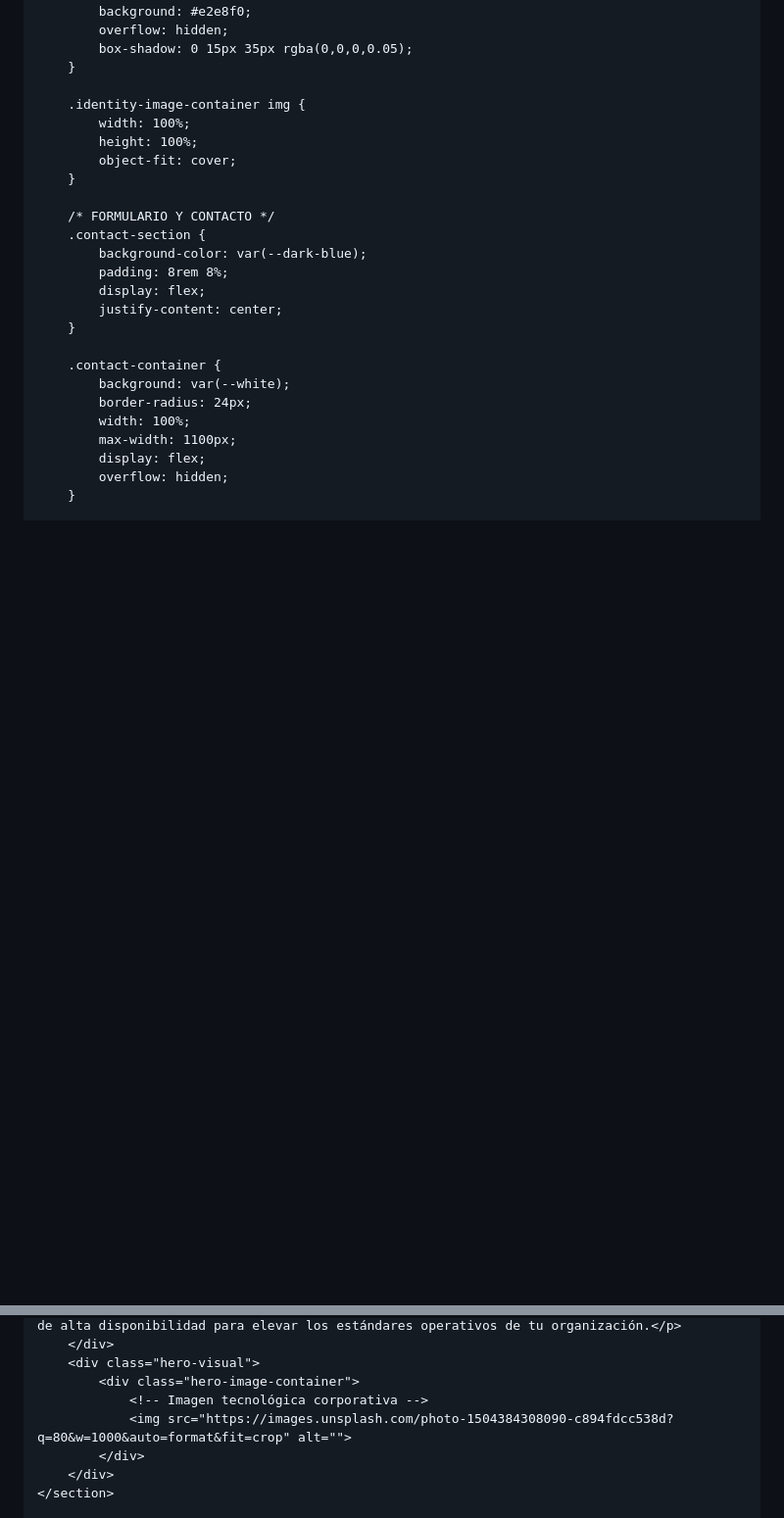
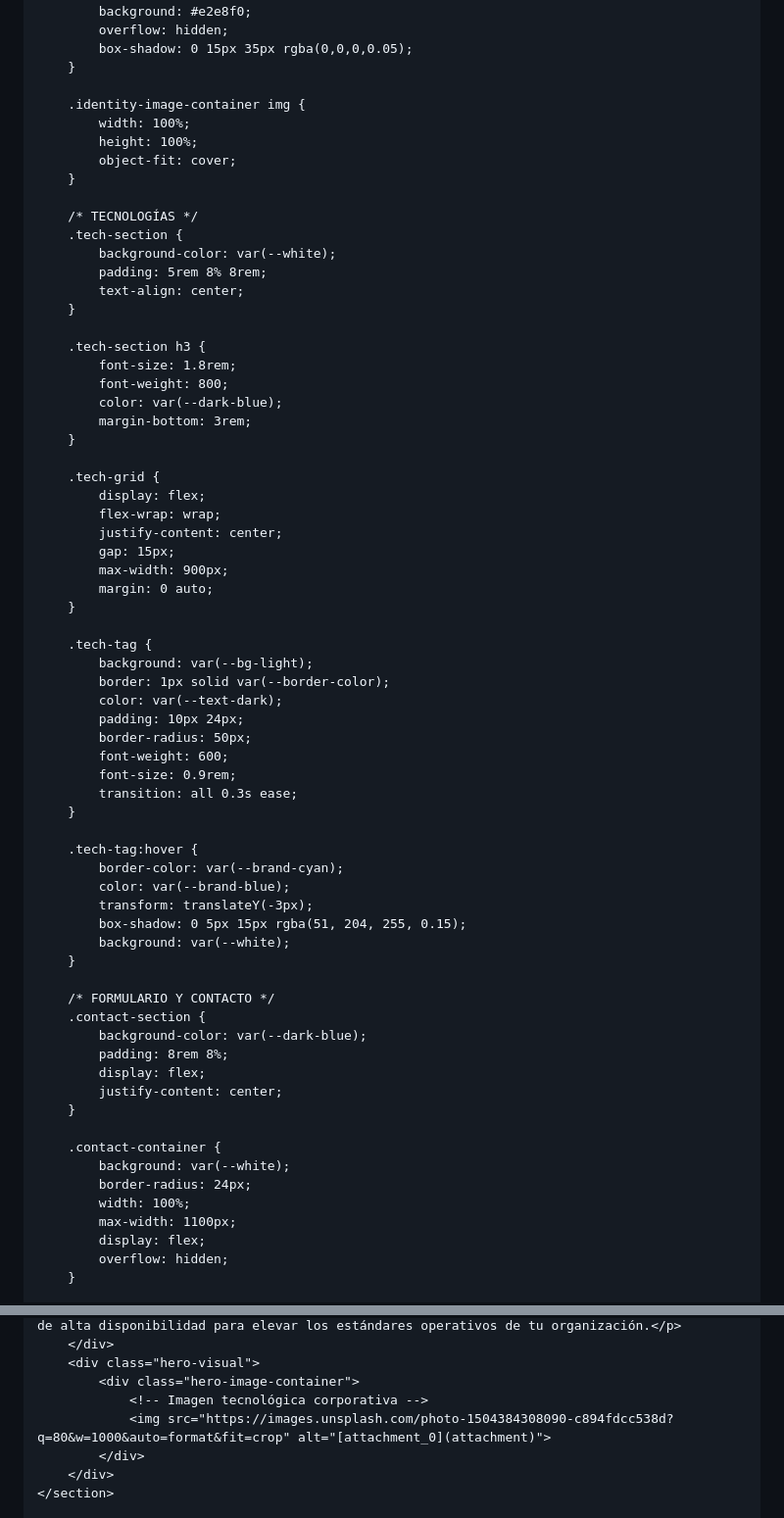
Before and after one commit to IMFOTECH/Index.html, a Markdown page: README.md, 2 parts joined by grey strips. Shown at 98% size. Drawn GitHub-style; blank space fills up the shorter version.

```diff
--- a/README.md
+++ b/README.md
@@ -362,6 +420,48 @@
             width: 100%;
             height: 100%;
             object-fit: cover;
+        }
+
+        /* TECNOLOGÍAS */
+        .tech-section {
+            background-color: var(--white);
+            padding: 5rem 8% 8rem;
+            text-align: center;
+        }
+
+        .tech-section h3 {
+            font-size: 1.8rem;
+            font-weight: 800;
+            color: var(--dark-blue);
+            margin-bottom: 3rem;
+        }
+
+        .tech-grid {
+            display: flex;
+            flex-wrap: wrap;
+            justify-content: center;
+            gap: 15px;
+            max-width: 900px;
+            margin: 0 auto;
+        }
+
+        .tech-tag {
+            background: var(--bg-light);
+            border: 1px solid var(--border-color);
+            color: var(--text-dark);
+            padding: 10px 24px;
+            border-radius: 50px;
+            font-weight: 600;
+            font-size: 0.9rem;
+            transition: all 0.3s ease;
+        }
+
+        .tech-tag:hover {
+            border-color: var(--brand-cyan);
+            color: var(--brand-blue);
+            transform: translateY(-3px);
+            box-shadow: 0 5px 15px rgba(51, 204, 255, 0.15);
+            background: var(--white);
         }
 
         /* FORMULARIO Y CONTACTO */
@@ -627,7 +728,7 @@
         <div class="hero-visual">
             <div class="hero-image-container">
                 <!-- Imagen tecnológica corporativa -->
-                <img src="https://images.unsplash.com/photo-1504384308090-c894fdcc538d?q=80&w=1000&auto=format&fit=crop" alt="">
+                <img src="https://images.unsplash.com/photo-1504384308090-c894fdcc538d?q=80&w=1000&auto=format&fit=crop" alt="[attachment_0](attachment)">
             </div>
         </div>
     </section>
```
Also changed, not shown: other parts of README.md (+111 -2 lines).
